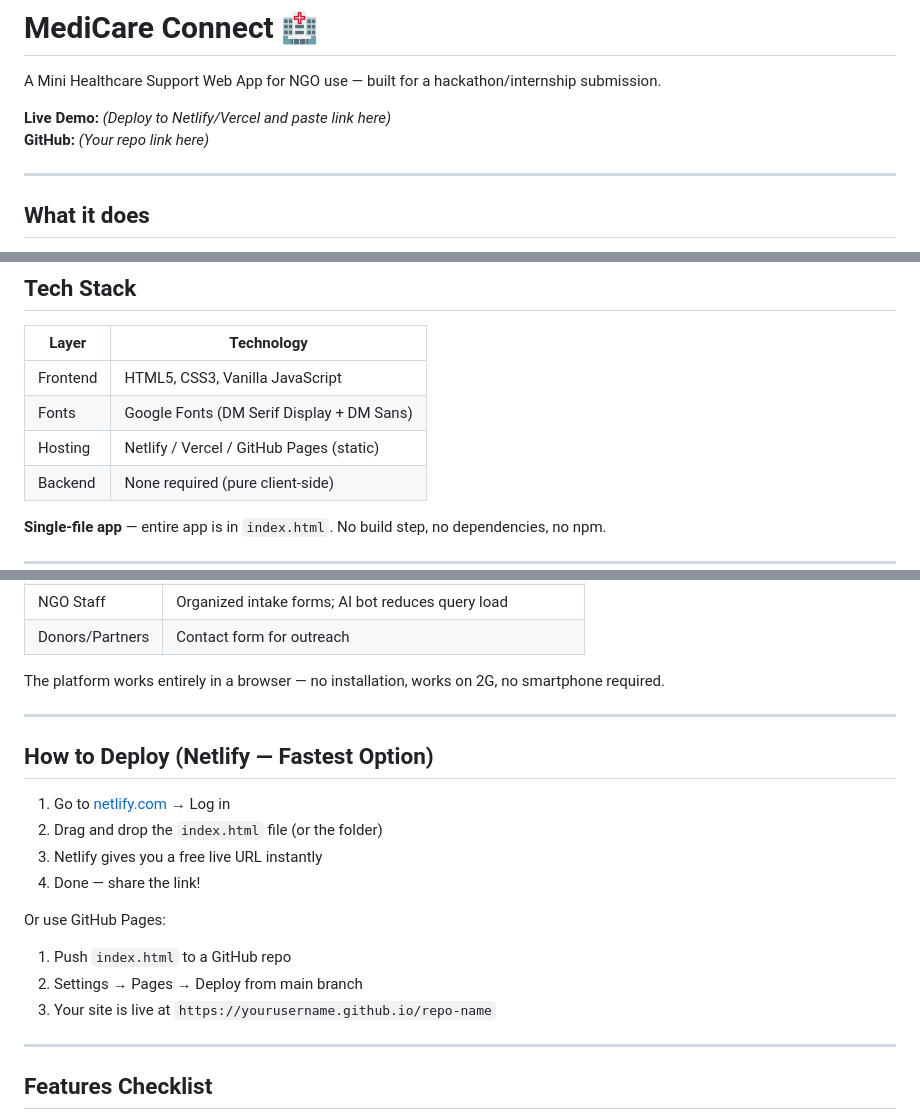
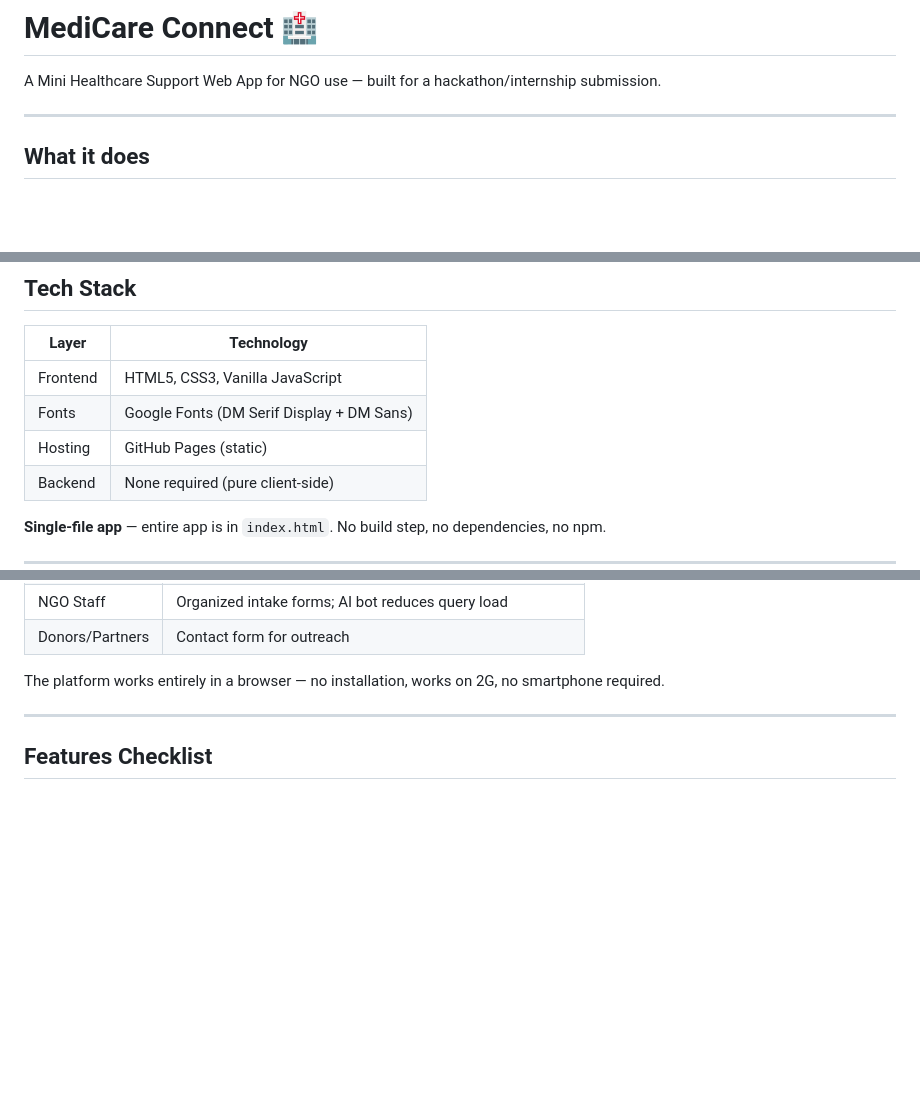
Before and after one commit to Abhilash-nallam/Medicare, a Markdown page: README.md, 3 parts joined by grey strips. Rendered like a GitHub page; blank space fills up the shorter version.

Commit message:
Revise hosting details and deployment instructions
Updated hosting options and removed Netlify deployment instructions.

```diff
--- a/README.md
+++ b/README.md
@@ -2,8 +2,7 @@
 
 A Mini Healthcare Support Web App for NGO use — built for a hackathon/internship submission.
 
-**Live Demo:** _(Deploy to Netlify/Vercel and paste link here)_
-**GitHub:** _(Your repo link here)_
+
 
 ---
 
@@ -24,7 +23,7 @@ MediCare Connect is a community healthcare support platform that connects patien
 |-------|-----------|
 | Frontend | HTML5, CSS3, Vanilla JavaScript |
 | Fonts | Google Fonts (DM Serif Display + DM Sans) |
-| Hosting | Netlify / Vercel / GitHub Pages (static) |
+| Hosting |  GitHub Pages (static) |
 | Backend | None required (pure client-side) |
 
 **Single-file app** — entire app is in `index.html`. No build step, no dependencies, no npm.
@@ -72,19 +71,6 @@ The platform works entirely in a browser — no installation, works on 2G, no sm
 
 ---
 
-## How to Deploy (Netlify — Fastest Option)
-
-1. Go to [netlify.com](https://netlify.com) → Log in
-2. Drag and drop the `index.html` file (or the folder)
-3. Netlify gives you a free live URL instantly
-4. Done — share the link!
-
-Or use GitHub Pages:
-1. Push `index.html` to a GitHub repo
-2. Settings → Pages → Deploy from main branch
-3. Your site is live at `https://yourusername.github.io/repo-name`
-
----
 
 ## Features Checklist
 
```
